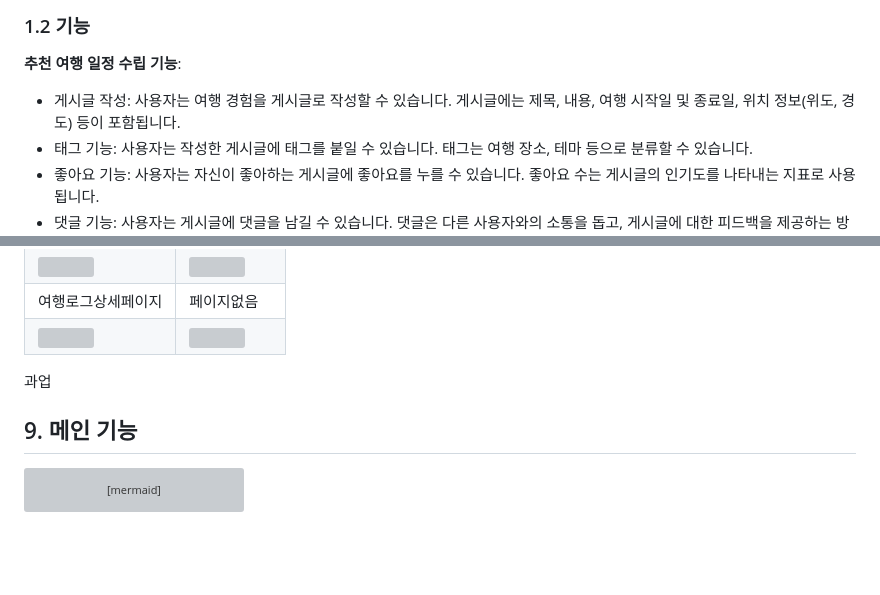
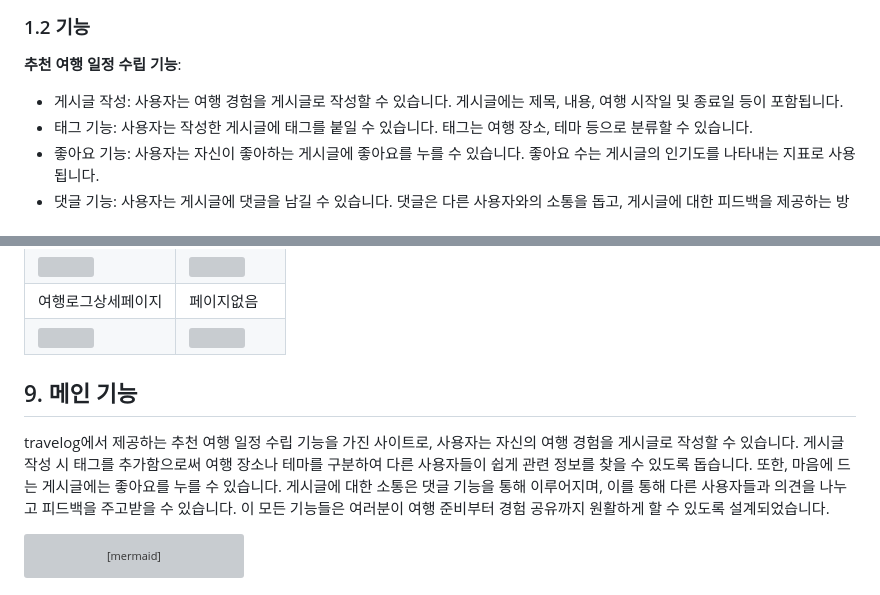
Before and after one commit to eileen-2/Dooji, a Markdown page: README.md, 2 parts joined by grey strips. GitHub-like rendering; blank space fills up the shorter version; grey boxes are pictures that could not be loaded.

````diff
--- a/README.md
+++ b/README.md
@@ -12,7 +12,7 @@
 ### 1.2 기능
 
 **추천 여행 일정 수립 기능**:
-*  게시글 작성: 사용자는 여행 경험을 게시글로 작성할 수 있습니다. 게시글에는 제목, 내용, 여행 시작일 및 종료일, 위치 정보(위도, 경도) 등이 포함됩니다.
+*  게시글 작성: 사용자는 여행 경험을 게시글로 작성할 수 있습니다. 게시글에는 제목, 내용, 여행 시작일 및 종료일 등이 포함됩니다.
 * 태그 기능: 사용자는 작성한 게시글에 태그를 붙일 수 있습니다. 태그는 여행 장소, 테마 등으로 분류할 수 있습니다.
 * 좋아요 기능: 사용자는 자신이 좋아하는 게시글에 좋아요를 누를 수 있습니다. 좋아요 수는 게시글의 인기도를 나타내는 지표로 사용됩니다.
 * 댓글 기능: 사용자는 게시글에 댓글을 남길 수 있습니다. 댓글은 다른 사용자와의 소통을 돕고, 게시글에 대한 피드백을 제공하는 방법입니다.
@@ -112,8 +112,9 @@ travelog@gmail.com
     </tbody>
 </table>
 
-과업
+
 ## 9. 메인 기능
+travelog에서 제공하는 추천 여행 일정 수립 기능을 가진 사이트로, 사용자는 자신의 여행 경험을 게시글로 작성할 수 있습니다. 게시글 작성 시 태그를 추가함으로써 여행 장소나 테마를 구분하여 다른 사용자들이 쉽게 관련 정보를 찾을 수 있도록 돕습니다. 또한, 마음에 드는 게시글에는 좋아요를 누를 수 있습니다. 게시글에 대한 소통은 댓글 기능을 통해 이루어지며, 이를 통해 다른 사용자들과 의견을 나누고 피드백을 주고받을 수 있습니다. 이 모든 기능들은 여러분이 여행 준비부터 경험 공유까지 원활하게 할 수 있도록 설계되었습니다.
 
 ```mermaid
 graph TD
````
